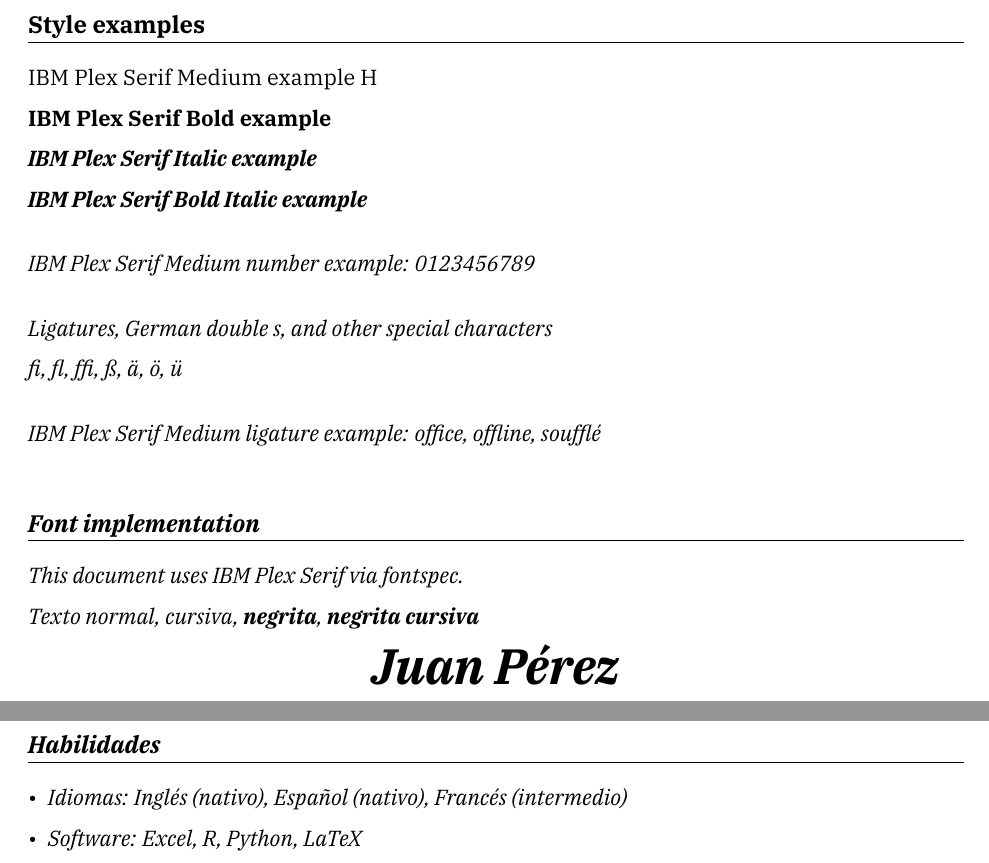
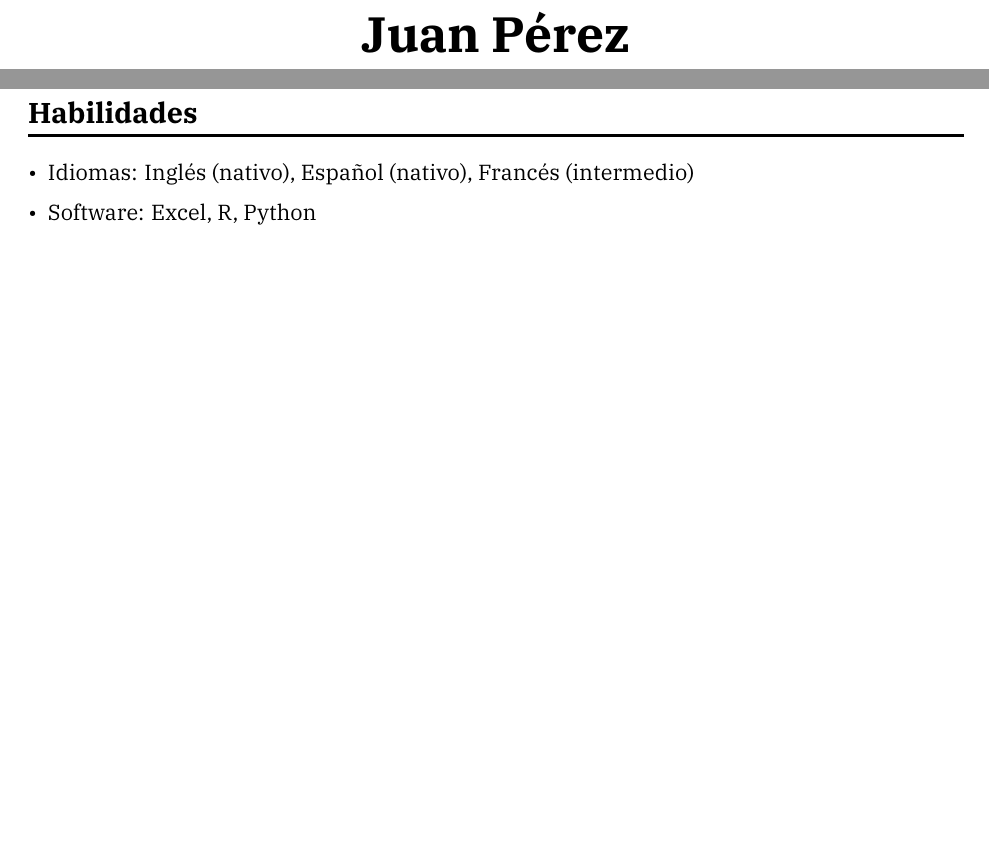
Before and after one commit to jrmougan/cv, a LaTeX document (main.tex): two parts of the page, joined at a grey line, cut at the place of the change, the shorter picture padded with empty space. Compiled offline with XeLaTeX.

Commit message:
Refactor section formatting and remove unused style examples in main.tex

```diff
--- a/main.tex
+++ b/main.tex
@@ -22,36 +34,3 @@
-\section*{Style examples}
-
-\mdseries
-IBM Plex Serif Medium example H
-
-\bfseries
-IBM Plex Serif Bold example
-
-\itshape
-IBM Plex Serif Italic example
-
-\bfseries\itshape
-IBM Plex Serif Bold Italic example
-
-\par\bigskip
-\mdseries
-IBM Plex Serif Medium number example: 0123456789
-
-\par\bigskip
-Ligatures, German double s, and other special characters
-
-\mdseries
-fi, fl, ffi, ß, ä, ö, ü
-
-\par\bigskip
-IBM Plex Serif Medium ligature example:
-office, offline, soufflé
-
-\par\bigskip
-\section*{Font implementation}
-This document uses IBM Plex Serif via fontspec.
-
-Texto normal, \textit{cursiva}, \textbf{negrita}, \textbf{\textit{negrita cursiva}}
 
 \begin{center}
     {\Huge \textbf{Juan Pérez}}\\
@@ -75,7 +54,7 @@
 \section*{Habilidades}
 \begin{itemize}[leftmargin=*]
     \item Idiomas: Inglés (nativo), Español (nativo), Francés (intermedio)
-    \item Software: Excel, R, Python, LaTeX
+    \item Software: Excel, R, Python
 \end{itemize}
 
 \end{document}
```
Also changed, not shown: main.tex (18 more changed lines).
